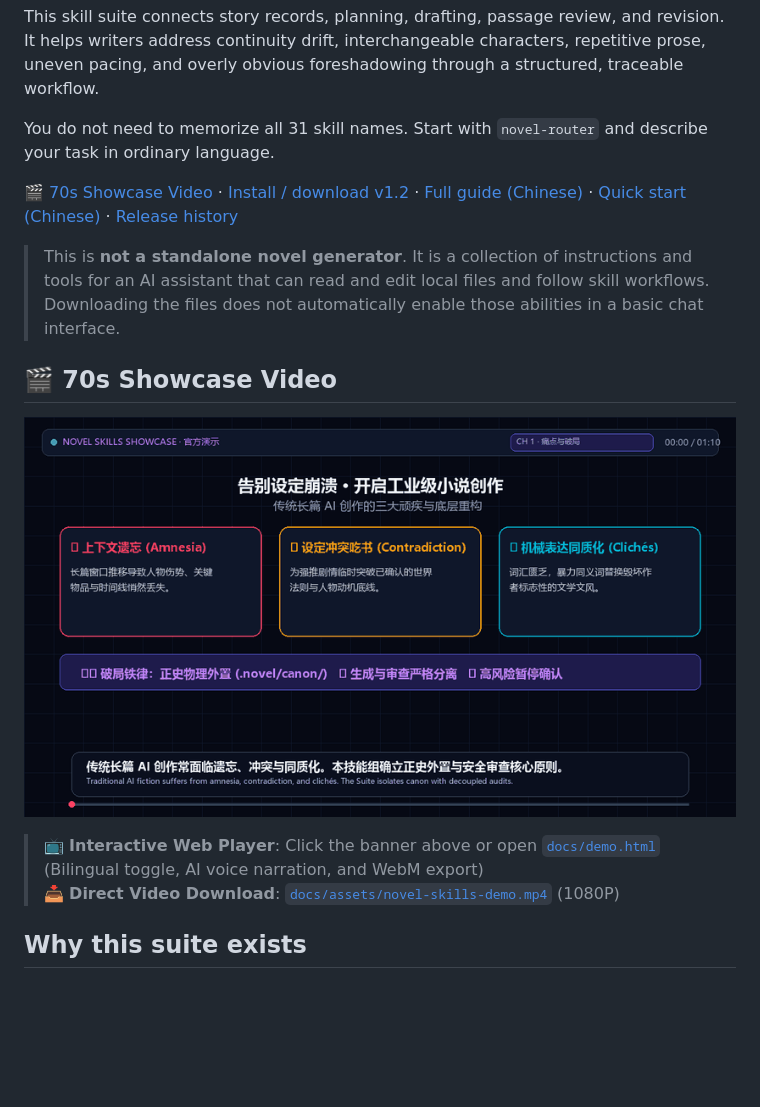
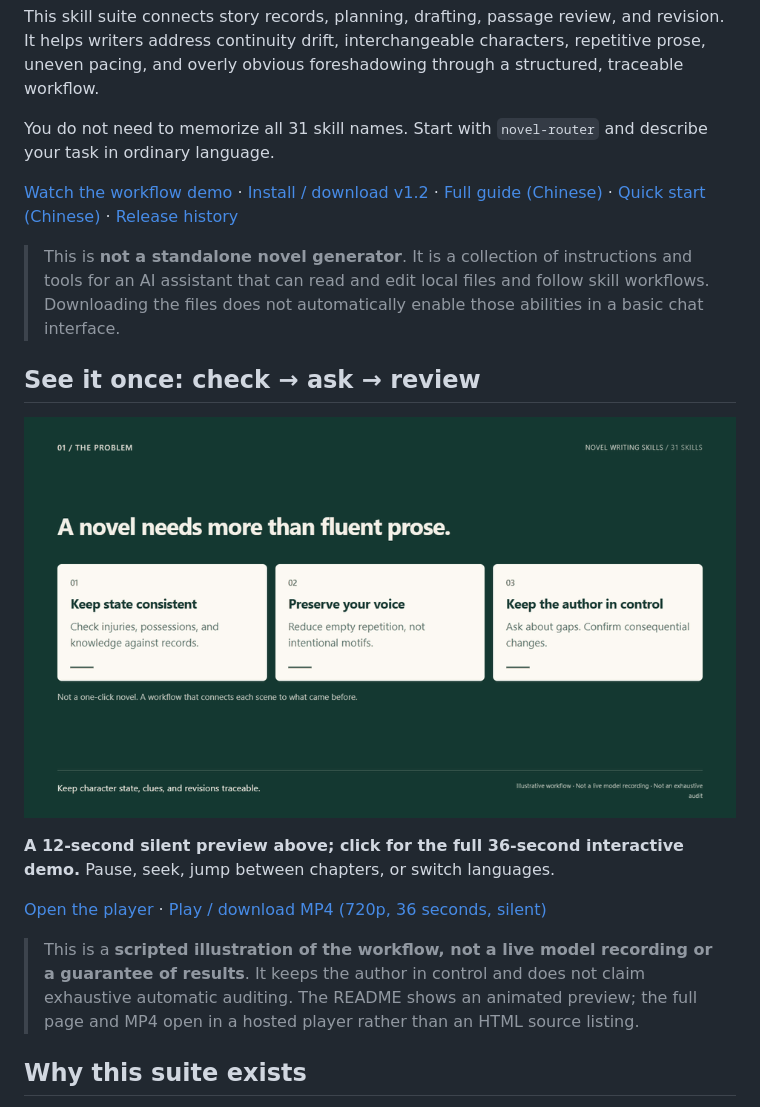
Before and after one commit to Huo0077/novel-writing-skills, a Markdown page: README.en.md, the part around the change. GitHub-like rendering; pictures changed too: docs/assets/novel-skills-demo-preview.en.gif (added); blank space fills up the shorter version.

Commit message:
docs: rebuild readable bilingual demo with compatible video and hosted README links

```diff
--- a/README.en.md
+++ b/README.en.md
@@ -10,16 +10,19 @@ This skill suite connects story records, planning, drafting, passage review, and
 
 You do not need to memorize all 31 skill names. Start with `novel-router` and describe your task in ordinary language.
 
-[🎬 70s Showcase Video](docs/demo.html) · [Install / download v1.2](https://github.com/Huo0077/novel-writing-skills/releases/tag/v1.2) · [Full guide (Chinese)](docs/novel-skills/skills组使用指南.md) · [Quick start (Chinese)](小说skills-快速开始.md) · [Release history](https://github.com/Huo0077/novel-writing-skills/releases)
+[Watch the workflow demo](https://huo0077.github.io/novel-writing-skills/demo.html?lang=en) · [Install / download v1.2](https://github.com/Huo0077/novel-writing-skills/releases/tag/v1.2) · [Full guide (Chinese)](docs/novel-skills/skills组使用指南.md) · [Quick start (Chinese)](小说skills-快速开始.md) · [Release history](https://github.com/Huo0077/novel-writing-skills/releases)
 
 > This is **not a standalone novel generator**. It is a collection of instructions and tools for an AI assistant that can read and edit local files and follow skill workflows. Downloading the files does not automatically enable those abilities in a basic chat interface.
 
-## 🎬 70s Showcase Video
+## See it once: check → ask → review
 
-[![Novel Writing Skills Suite — 70-second Showcase Video](docs/assets/novel-skills-demo.gif)](docs/demo.html)
+[![Novel Writing Skills: check story state, ask the author, and review the revision. Open the full demo.](docs/assets/novel-skills-demo-preview.en.gif)](https://huo0077.github.io/novel-writing-skills/demo.html?lang=en)
 
-> 📺 **Interactive Web Player**: Click the banner above or open [`docs/demo.html`](docs/demo.html) (Bilingual toggle, AI voice narration, and WebM export)
-> 📥 **Direct Video Download**: [`docs/assets/novel-skills-demo.mp4`](docs/assets/novel-skills-demo.mp4) (1080P)
+**A 12-second silent preview above; click for the full 36-second interactive demo.** Pause, seek, jump between chapters, or switch languages.
+
+[Open the player](https://huo0077.github.io/novel-writing-skills/demo.html?lang=en) · [Play / download MP4 (720p, 36 seconds, silent)](https://huo0077.github.io/novel-writing-skills/assets/novel-skills-demo-36s.en.mp4)
+
+> This is a **scripted illustration of the workflow, not a live model recording or a guarantee of results**. It keeps the author in control and does not claim exhaustive automatic auditing. The README shows an animated preview; the full page and MP4 open in a hosted player rather than an HTML source listing.
 
 ## Why this suite exists
 
```
Also changed, not shown: README.md (+8 -5 lines), docs/demo-validation.md (added, +42 -0 lines), docs/assets/demo-poster.en.jpg (added), docs/assets/demo-poster.jpg (added), docs/assets/novel-skills-demo-preview.gif (added), 10 other files.
